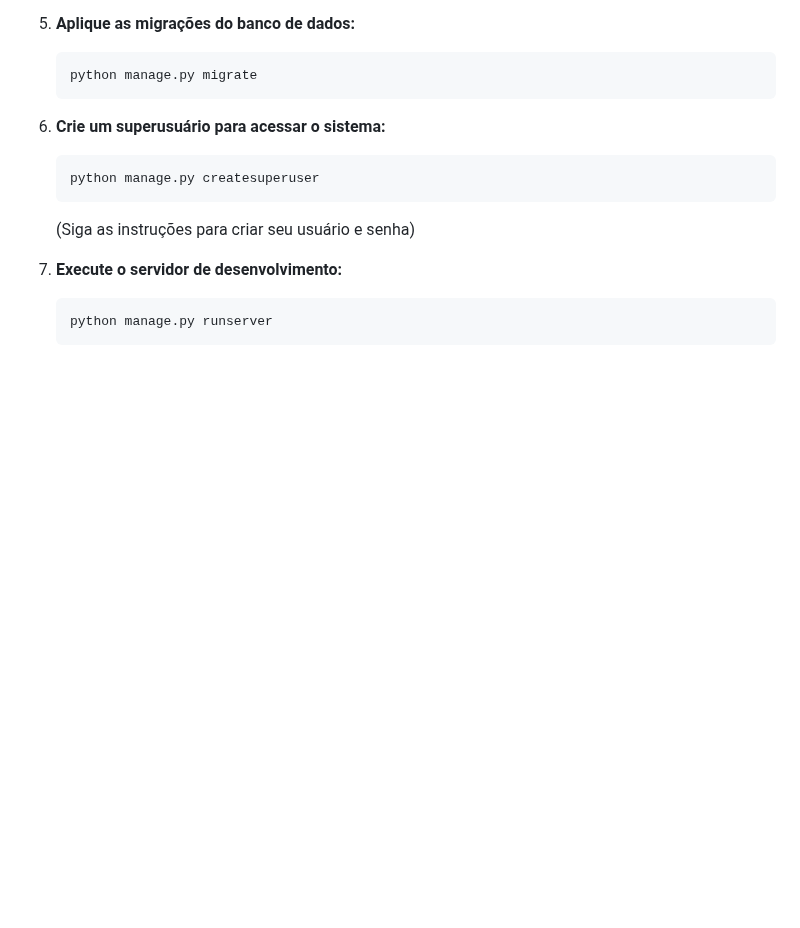
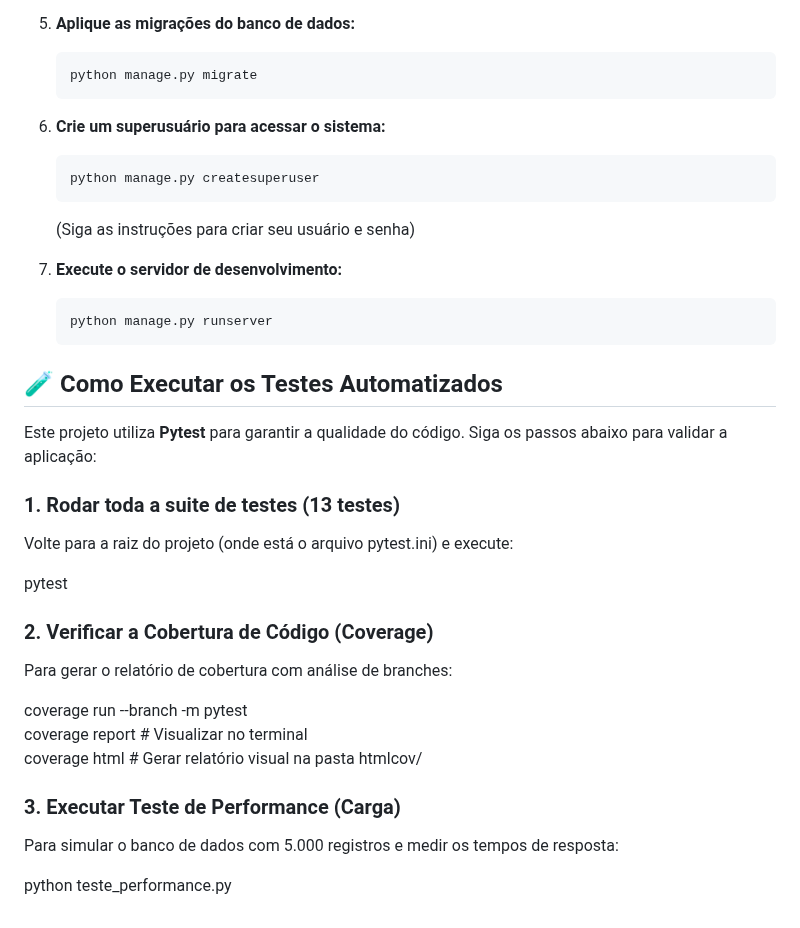
Before and after one commit to Joburato/Projeto-Visita-Plus, a Markdown page: README.md, the part around the change. GitHub-like rendering; blank space fills up the shorter version.

Commit message:
Add testing instructions to README
Added instructions for running automated tests using Pytest, checking code coverage, and executing performance tests.

````diff
--- a/README.md
+++ b/README.md
@@ -101,3 +101,27 @@ Siga os passos abaixo para configurar e rodar a aplicação no seu ambiente de d
     ```bash
     python manage.py runserver
     ```
+
+## 🧪 Como Executar os Testes Automatizados
+
+Este projeto utiliza **Pytest** para garantir a qualidade do código. Siga os passos abaixo para validar a aplicação:
+
+### 1\. Rodar toda a suite de testes (13 testes)
+
+Volte para a raiz do projeto (onde está o arquivo pytest.ini) e execute:
+
+pytest
+
+### 2\. Verificar a Cobertura de Código (Coverage)
+
+Para gerar o relatório de cobertura com análise de branches:
+
+coverage run --branch -m pytest
+coverage report # Visualizar no terminal
+coverage html # Gerar relatório visual na pasta htmlcov/
+
+### 3\. Executar Teste de Performance (Carga)
+
+Para simular o banco de dados com 5.000 registros e medir os tempos de resposta:
+
+python teste_performance.py
````
